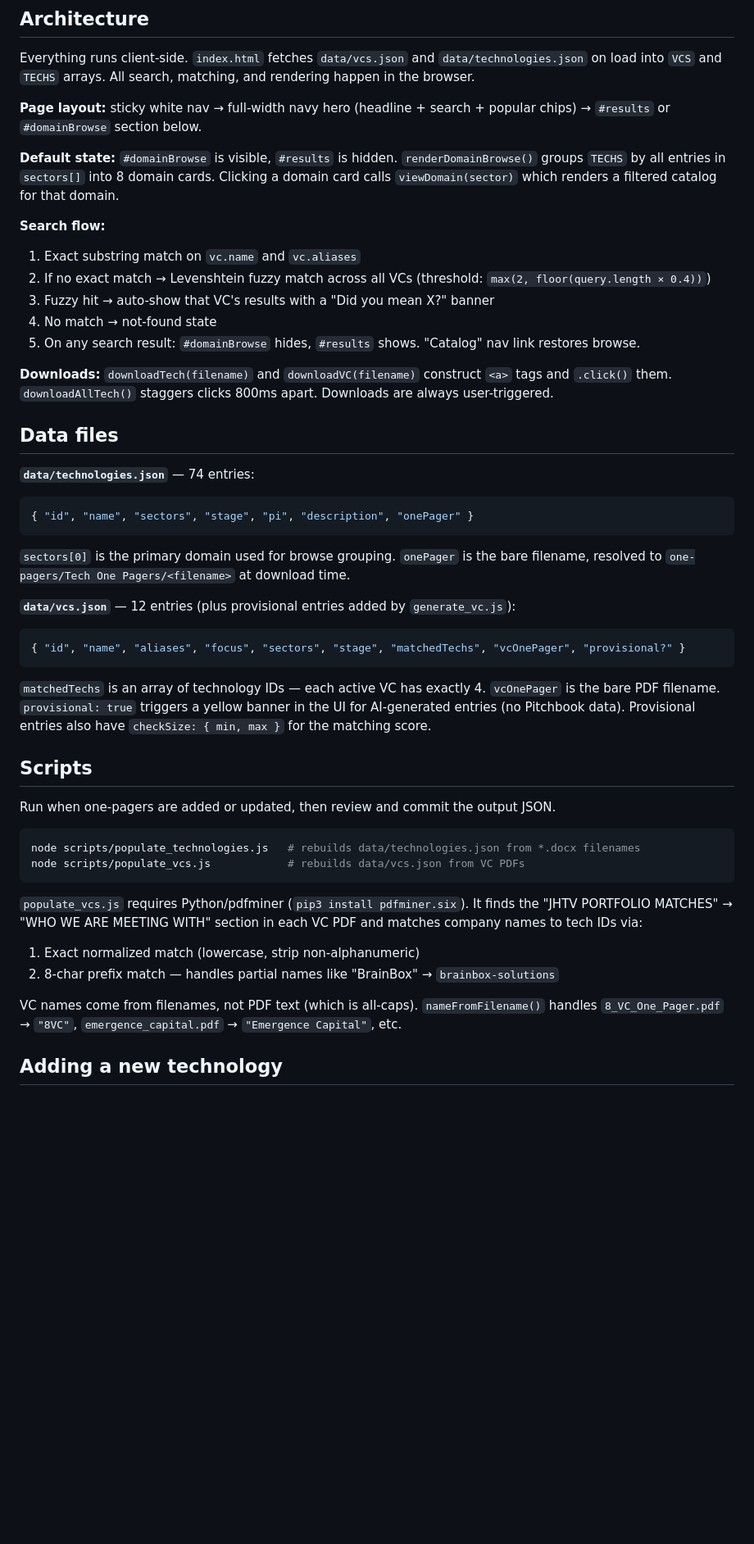
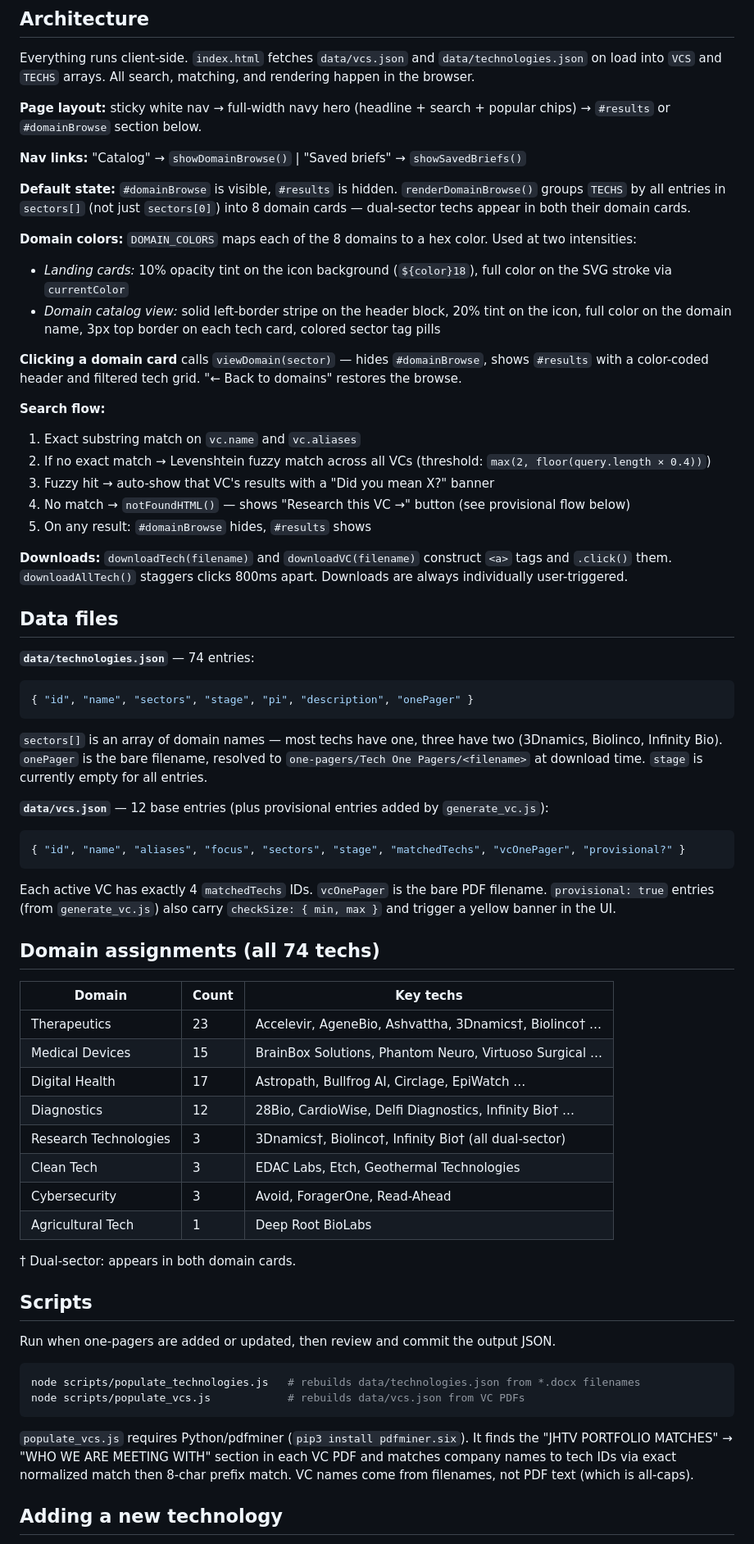
Before and after one commit to ckannam/VC_Matching_Second_Brain, a Markdown page: CLAUDE.md, the part around one of its changes. Shown at 82% size. Rendered like a GitHub page; blank space fills up the shorter version.

````diff
--- a/CLAUDE.md
+++ b/CLAUDE.md
@@ -28,16 +28,24 @@ Everything runs client-side. `index.html` fetches `data/vcs.json` and `data/tech
 
 **Page layout:** sticky white nav → full-width navy hero (headline + search + popular chips) → `#results` or `#domainBrowse` section below.
 
-**Default state:** `#domainBrowse` is visible, `#results` is hidden. `renderDomainBrowse()` groups `TECHS` by all entries in `sectors[]` into 8 domain cards. Clicking a domain card calls `viewDomain(sector)` which renders a filtered catalog for that domain.
+**Nav links:** "Catalog" → `showDomainBrowse()` | "Saved briefs" → `showSavedBriefs()`
+
+**Default state:** `#domainBrowse` is visible, `#results` is hidden. `renderDomainBrowse()` groups `TECHS` by all entries in `sectors[]` (not just `sectors[0]`) into 8 domain cards — dual-sector techs appear in both their domain cards.
+
+**Domain colors:** `DOMAIN_COLORS` maps each of the 8 domains to a hex color. Used at two intensities:
+- *Landing cards:* 10% opacity tint on the icon background (`${color}18`), full color on the SVG stroke via `currentColor`
+- *Domain catalog view:* solid left-border stripe on the header block, 20% tint on the icon, full color on the domain name, 3px top border on each tech card, colored sector tag pills
+
+**Clicking a domain card** calls `viewDomain(sector)` — hides `#domainBrowse`, shows `#results` with a color-coded header and filtered tech grid. "← Back to domains" restores the browse.
 
 **Search flow:**
 1. Exact substring match on `vc.name` and `vc.aliases`
 2. If no exact match → Levenshtein fuzzy match across all VCs (threshold: `max(2, floor(query.length × 0.4))`)
 3. Fuzzy hit → auto-show that VC's results with a "Did you mean X?" banner
-4. No match → not-found state
-5. On any search result: `#domainBrowse` hides, `#results` shows. "Catalog" nav link restores browse.
+4. No match → `notFoundHTML()` — shows "Research this VC →" button (see provisional flow below)
+5. On any result: `#domainBrowse` hides, `#results` shows
 
-**Downloads:** `downloadTech(filename)` and `downloadVC(filename)` construct `<a>` tags and `.click()` them. `downloadAllTech()` staggers clicks 800ms apart. Downloads are always user-triggered.
+**Downloads:** `downloadTech(filename)` and `downloadVC(filename)` construct `<a>` tags and `.click()` them. `downloadAllTech()` staggers clicks 800ms apart. Downloads are always individually user-triggered.
 
 ## Data files
 
@@ -45,13 +53,28 @@ Everything runs client-side. `index.html` fetches `data/vcs.json` and `data/tech
 ```json
 { "id", "name", "sectors", "stage", "pi", "description", "onePager" }
 ```
-`sectors[0]` is the primary domain used for browse grouping. `onePager` is the bare filename, resolved to `one-pagers/Tech One Pagers/<filename>` at download time.
+`sectors[]` is an array of domain names — most techs have one, three have two (3Dnamics, Biolinco, Infinity Bio). `onePager` is the bare filename, resolved to `one-pagers/Tech One Pagers/<filename>` at download time. `stage` is currently empty for all entries.
 
-**`data/vcs.json`** — 12 entries (plus provisional entries added by `generate_vc.js`):
+**`data/vcs.json`** — 12 base entries (plus provisional entries added by `generate_vc.js`):
 ```json
 { "id", "name", "aliases", "focus", "sectors", "stage", "matchedTechs", "vcOnePager", "provisional?" }
 ```
-`matchedTechs` is an array of technology IDs — each active VC has exactly 4. `vcOnePager` is the bare PDF filename. `provisional: true` triggers a yellow banner in the UI for AI-generated entries (no Pitchbook data). Provisional entries also have `checkSize: { min, max }` for the matching score.
+Each active VC has exactly 4 `matchedTechs` IDs. `vcOnePager` is the bare PDF filename. `provisional: true` entries (from `generate_vc.js`) also carry `checkSize: { min, max }` and trigger a yellow banner in the UI.
+
+## Domain assignments (all 74 techs)
+
+| Domain | Count | Key techs |
+|---|---|---|
+| Therapeutics | 23 | Accelevir, AgeneBio, Ashvattha, 3Dnamics†, Biolinco† … |
+| Medical Devices | 15 | BrainBox Solutions, Phantom Neuro, Virtuoso Surgical … |
+| Digital Health | 17 | Astropath, Bullfrog AI, Circlage, EpiWatch … |
+| Diagnostics | 12 | 28Bio, CardioWise, Delfi Diagnostics, Infinity Bio† … |
+| Research Technologies | 3 | 3Dnamics†, Biolinco†, Infinity Bio† (all dual-sector) |
+| Clean Tech | 3 | EDAC Labs, Etch, Geothermal Technologies |
+| Cybersecurity | 3 | Avoid, ForagerOne, Read-Ahead |
+| Agricultural Tech | 1 | Deep Root BioLabs |
+
+† Dual-sector: appears in both domain cards.
 
 ## Scripts
 
@@ -62,11 +85,7 @@ node scripts/populate_technologies.js   # rebuilds data/technologies.json from *
 node scripts/populate_vcs.js            # rebuilds data/vcs.json from VC PDFs
 ```
 
-`populate_vcs.js` requires Python/pdfminer (`pip3 install pdfminer.six`). It finds the "JHTV PORTFOLIO MATCHES" → "WHO WE ARE MEETING WITH" section in each VC PDF and matches company names to tech IDs via:
-1. Exact normalized match (lowercase, strip non-alphanumeric)
-2. 8-char prefix match — handles partial names like "BrainBox" → `brainbox-solutions`
-
-VC names come from filenames, not PDF text (which is all-caps). `nameFromFilename()` handles `8_VC_One_Pager.pdf` → `"8VC"`, `emergence_capital.pdf` → `"Emergence Capital"`, etc.
+`populate_vcs.js` requires Python/pdfminer (`pip3 install pdfminer.six`). It finds the "JHTV PORTFOLIO MATCHES" → "WHO WE ARE MEETING WITH" section in each VC PDF and matches company names to tech IDs via exact normalized match then 8-char prefix match. VC names come from filenames, not PDF text (which is all-caps).
 
 ## Adding a new technology
 
````
Also changed, not shown: other parts of CLAUDE.md (+18 -25 lines).
